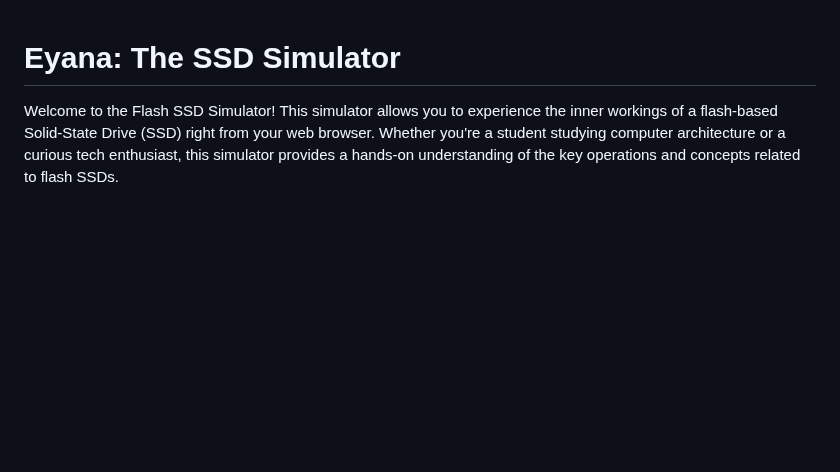
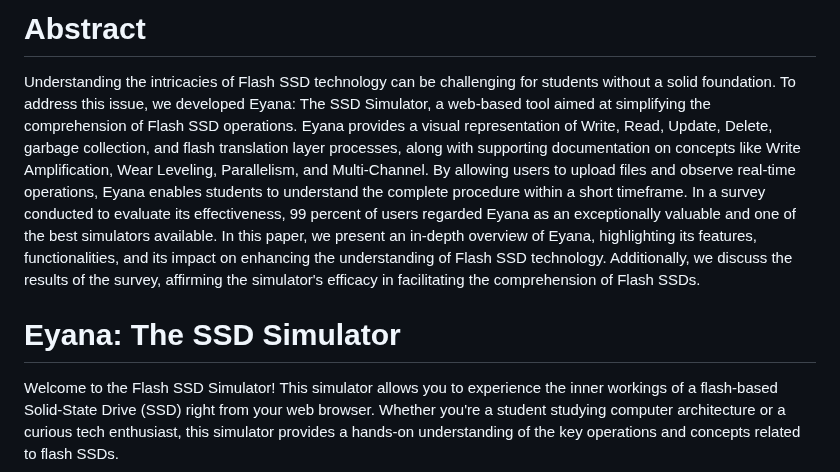
Before and after one commit to bithabib/flash_ssd_simulator_web, a Markdown page: README.md, the part around the change. Rendered like a GitHub page; blank space fills up the shorter version.

```diff
--- a/README.md
+++ b/README.md
@@ -1,3 +1,7 @@
+# Abstract
+Understanding the intricacies of Flash SSD technology can be challenging for students without a solid foundation. To address this issue, we developed Eyana: The SSD Simulator, a web-based tool aimed at simplifying the comprehension of Flash SSD operations. Eyana provides a visual representation of Write, Read, Update, Delete, garbage collection, and flash translation layer processes, along with supporting documentation on concepts like Write Amplification, Wear Leveling, Parallelism, and Multi-Channel. By allowing users to upload files and observe real-time operations, Eyana enables students to understand the complete procedure within a short timeframe. In a survey conducted to evaluate its effectiveness, 99 percent of users regarded Eyana as an exceptionally valuable and one of the best simulators available. In this paper, we present an in-depth overview of Eyana, highlighting its features, functionalities, and its impact on enhancing the understanding of Flash SSD technology. Additionally, we discuss the results of the survey, affirming the simulator's efficacy in facilitating the comprehension of Flash SSDs.
+
+
 # Eyana: The SSD Simulator
 Welcome to the Flash SSD Simulator! This simulator allows you to experience the inner workings of a flash-based Solid-State Drive (SSD) right from your web browser. Whether you're a student studying computer architecture or a curious tech enthusiast, this simulator provides a hands-on understanding of the key operations and concepts related to flash SSDs.
 
```
